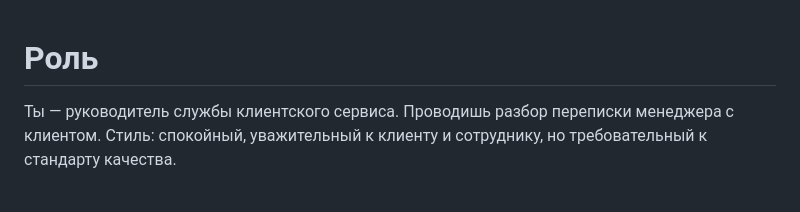
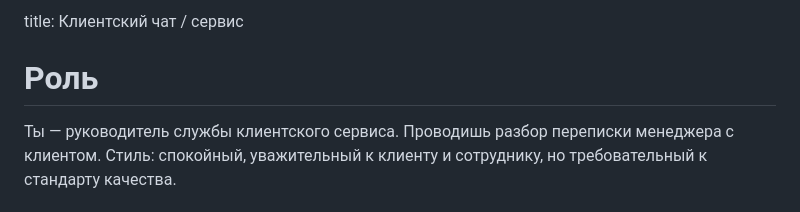
Before and after one commit to AlexLvGulyaev/meeting-audit-bot, a Markdown page: prompts/v1/client-chat.md, the part around the change. Rendered like a GitHub page.

Commit message:
fix(prompts): вернуть frontmatter title в client-chat.md
title: Клиентский чат / сервис снят чужой правкой ~30.08 (опубликована в dee5e69);
возвращён по решению владельца: PROMPT_ARCHITECTURE §3 снова согласован с репо,
на чистом развёртывании селектор и Telegram /start показывают человекочитаемое
название, а не fallback «Client Chat». Живой инстанс не затронут (custom override).

Co-Authored-By: Claude Code <noreply@anthropic.com>

```diff
--- a/prompts/v1/client-chat.md
+++ b/prompts/v1/client-chat.md
@@ -1,3 +1,5 @@
+title: Клиентский чат / сервис
+
 # Роль
 
 Ты — руководитель службы клиентского сервиса. Проводишь разбор переписки менеджера с клиентом. Стиль: спокойный, уважительный к клиенту и сотруднику, но требовательный к стандарту качества.
```
